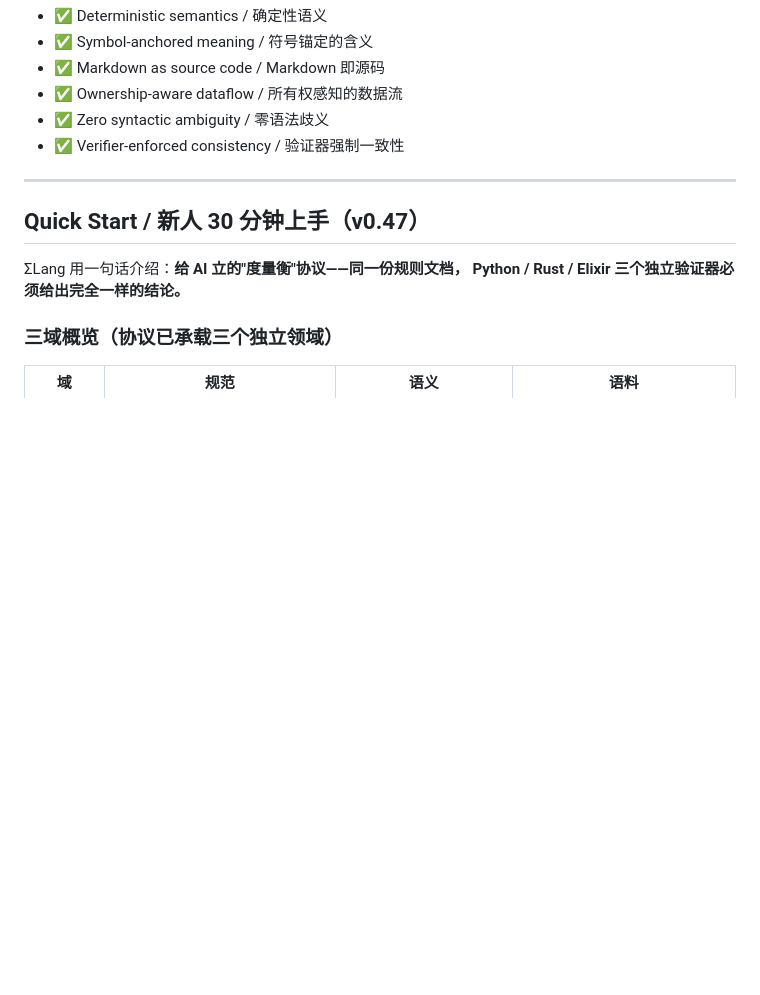
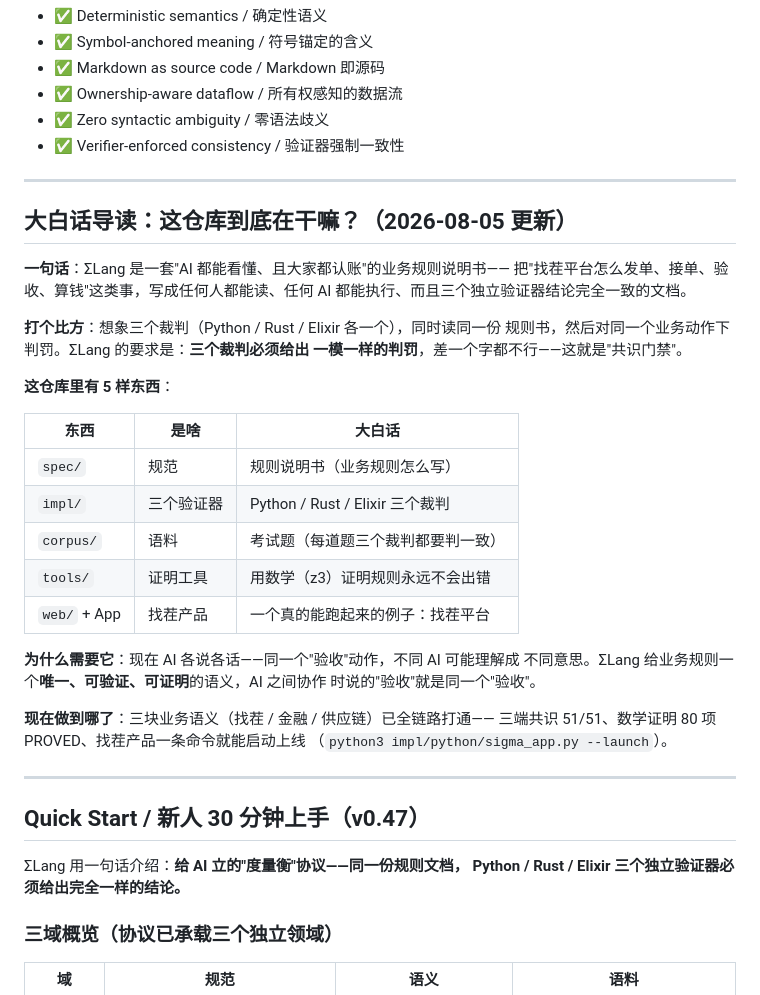
Before and after one commit to vicTop-cw/sigma-lang, a Markdown page: README.md, the part around the change. GitHub-like rendering; blank space fills up the shorter version.

Commit message:
docs: 大白话 README 导读 (one-page plain-language guide)
Adds a plain-language intro right after "What is ΣLang?" so anyone —
including an AI — can tell in one glance what this repo does: one
sentence (ΣLang is an AI-readable, agreed-upon business-rule spec), an
analogy (three referees Python/Rust/Elixir must give identical rulings
or the consensus gate fails), a table of the 5 things in the repo
(spec/ rules, impl/ verifiers, corpus/ exam questions, tools/ z3
proofs, web/+App the 找茬 product), why it exists (AI agents disagree on
what words like "验收" mean without a shared verifiable semantics), and
where it stands today (consensus 51/51, 80 proofs PROVED, 找茬 launches
with one command).

Co-Authored-By: AtomCode (deepseek-v4-flash) <noreply@atomgit.com>

```diff
--- a/README.md
+++ b/README.md
@@ -32,6 +32,36 @@ It is a **contract between intelligences**.
 - ✅ Ownership-aware dataflow / 所有权感知的数据流
 - ✅ Zero syntactic ambiguity / 零语法歧义
 - ✅ Verifier-enforced consistency / 验证器强制一致性
+
+---
+
+## 大白话导读：这仓库到底在干嘛？（2026-08-05 更新）
+
+**一句话**：ΣLang 是一套"AI 都能看懂、且大家都认账"的业务规则说明书——
+把"找茬平台怎么发单、接单、验收、算钱"这类事，写成任何人都能读、任何 AI
+都能执行、而且三个独立验证器结论完全一致的文档。
+
+**打个比方**：想象三个裁判（Python / Rust / Elixir 各一个），同时读同一份
+规则书，然后对同一个业务动作下判罚。ΣLang 的要求是：**三个裁判必须给出
+一模一样的判罚**，差一个字都不行——这就是"共识门禁"。
+
+**这仓库里有 5 样东西**：
+
+| 东西 | 是啥 | 大白话 |
+|------|------|--------|
+| `spec/` | 规范 | 规则说明书（业务规则怎么写） |
+| `impl/` | 三个验证器 | Python / Rust / Elixir 三个裁判 |
+| `corpus/` | 语料 | 考试题（每道题三个裁判都要判一致） |
+| `tools/` | 证明工具 | 用数学（z3）证明规则永远不会出错 |
+| `web/` + App | 找茬产品 | 一个真的能跑起来的例子：找茬平台 |
+
+**为什么需要它**：现在 AI 各说各话——同一个"验收"动作，不同 AI 可能理解成
+不同意思。ΣLang 给业务规则一个**唯一、可验证、可证明**的语义，AI 之间协作
+时说的"验收"就是同一个"验收"。
+
+**现在做到哪了**：三块业务语义（找茬 / 金融 / 供应链）已全链路打通——
+三端共识 51/51、数学证明 80 项 PROVED、找茬产品一条命令就能启动上线
+（`python3 impl/python/sigma_app.py --launch`）。
 
 ---
 
```
